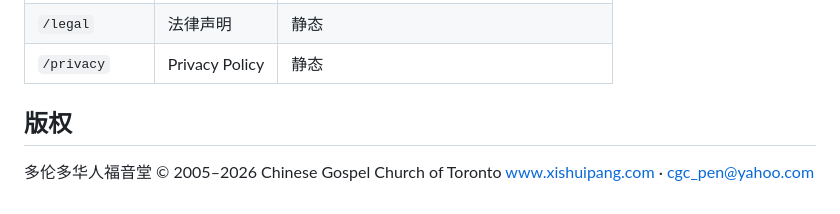
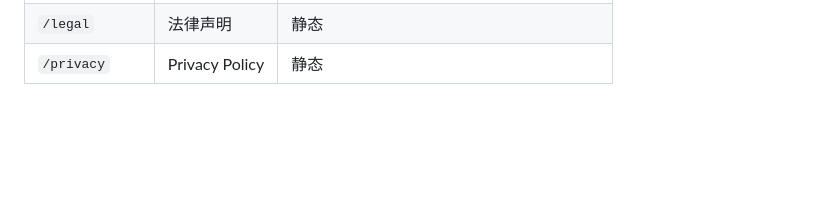
Before and after one commit to Waye/BytheStream2.0, a Markdown page: README.md, the part around the change. Drawn GitHub-style; blank space fills up the shorter version.

Commit message:
修改readme

```diff
--- a/README.md
+++ b/README.md
@@ -331,9 +331,3 @@ mutation { addFavorite(articleId: "85:0_prayer_s", title: "...", author: "...")
 | `/profile` | 用户中心 | Zustand |
 | `/legal` | 法律声明 | 静态 |
 | `/privacy` | Privacy Policy | 静态 |
-
-## 版权
-
-多伦多华人福音堂
-© 2005–2026 Chinese Gospel Church of Toronto
-www.xishuipang.com · cgc_pen@yahoo.com
```
